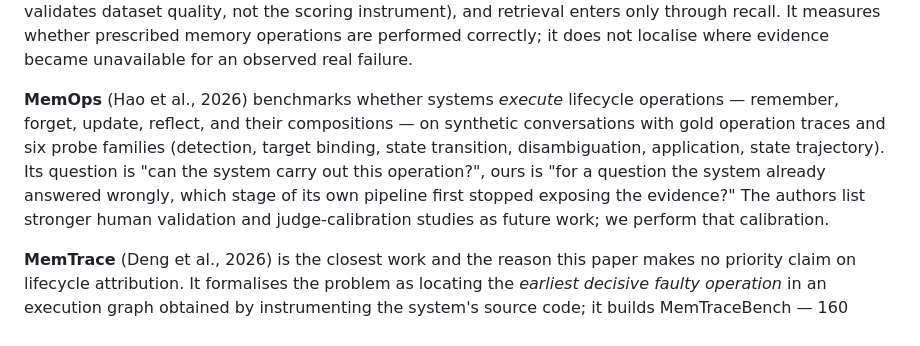
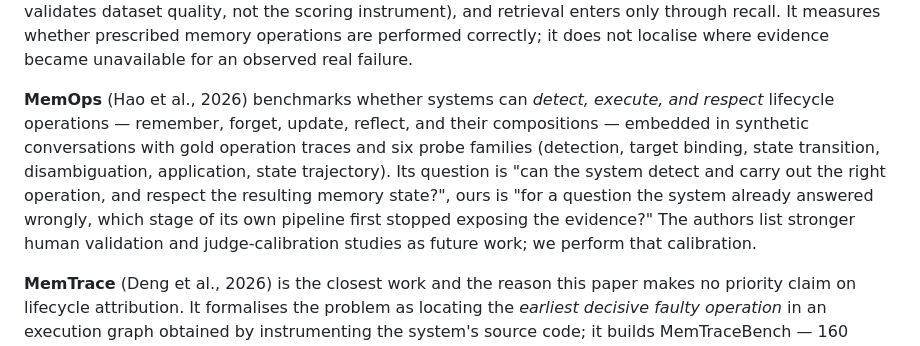
Before and after one commit to njuer-bin/memory-failure-attribution, a Markdown page: docs/paper/manuscript.md, the part around the change. GitHub-like rendering.

```diff
--- a/docs/paper/manuscript.md
+++ b/docs/paper/manuscript.md
@@ -189,15 +189,16 @@ recall. It measures whether prescribed memory operations are performed
 correctly; it does not localise where evidence became unavailable for an
 observed real failure.
 
-**MemOps** (Hao et al., 2026) benchmarks whether systems *execute* lifecycle
-operations — remember, forget, update, reflect, and their compositions — on
-synthetic conversations with gold operation traces and six probe families
-(detection, target binding, state transition, disambiguation, application,
-state trajectory). Its question is "can the system carry out this
-operation?", ours is "for a question the system already answered wrongly,
-which stage of its own pipeline first stopped exposing the evidence?" The
-authors list stronger human validation and judge-calibration studies as
-future work; we perform that calibration.
+**MemOps** (Hao et al., 2026) benchmarks whether systems can *detect,
+execute, and respect* lifecycle operations — remember, forget, update,
+reflect, and their compositions — embedded in synthetic conversations with
+gold operation traces and six probe families (detection, target binding,
+state transition, disambiguation, application, state trajectory). Its
+question is "can the system detect and carry out the right operation, and
+respect the resulting memory state?", ours is "for a question the system
+already answered wrongly, which stage of its own pipeline first stopped
+exposing the evidence?" The authors list stronger human validation and
+judge-calibration studies as future work; we perform that calibration.
 
 **MemTrace** (Deng et al., 2026) is the closest work and the reason this
 paper makes no priority claim on lifecycle attribution. It formalises the
```
Also changed, not shown: docs/paper/related_work_notes_2026-10-27.md (+41 -24 lines).
